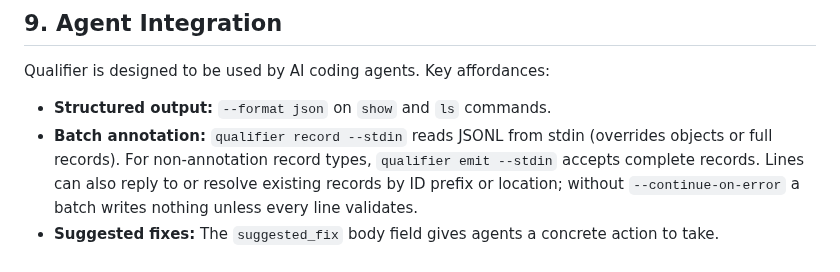
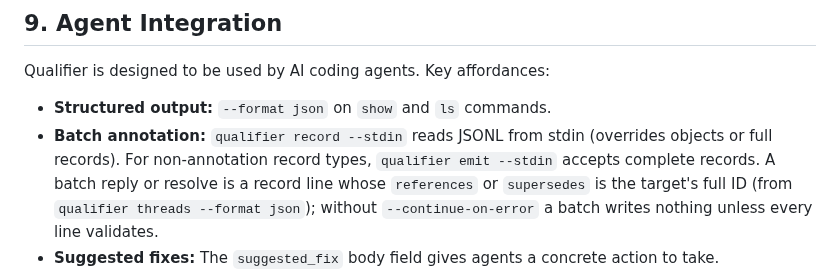
Before and after one commit to empathic/qualifier, a Markdown page: SPEC.md, the part around one of its changes. Drawn GitHub-style.

```diff
--- a/SPEC.md
+++ b/SPEC.md
@@ -1453,8 +1462,9 @@ Qualifier is designed to be used by AI coding agents. Key affordances:
 - **Structured output:** `--format json` on `show` and `ls` commands.
 - **Batch annotation:** `qualifier record --stdin` reads JSONL from stdin
   (overrides objects or full records). For non-annotation record types,
-  `qualifier emit --stdin` accepts complete records. Lines can also reply
-  to or resolve existing records by ID prefix or location; without
+  `qualifier emit --stdin` accepts complete records. A batch reply or
+  resolve is a record line whose `references` or `supersedes` is the
+  target's full ID (from `qualifier threads --format json`); without
   `--continue-on-error` a batch writes nothing unless every line validates.
 - **Suggested fixes:** The `suggested_fix` body field gives agents a concrete
   action to take.
```
Also changed, not shown: other parts of SPEC.md (+50 -41 lines), CHANGELOG.md (+18 -25 lines).
